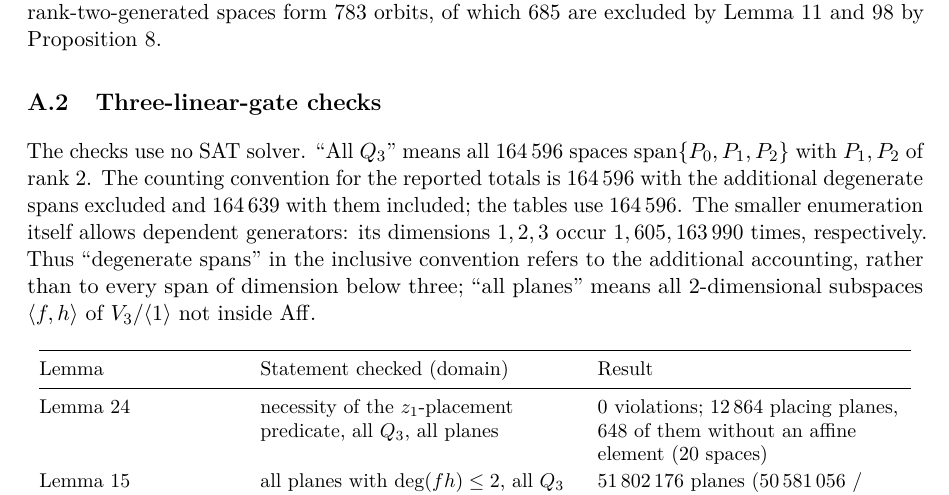
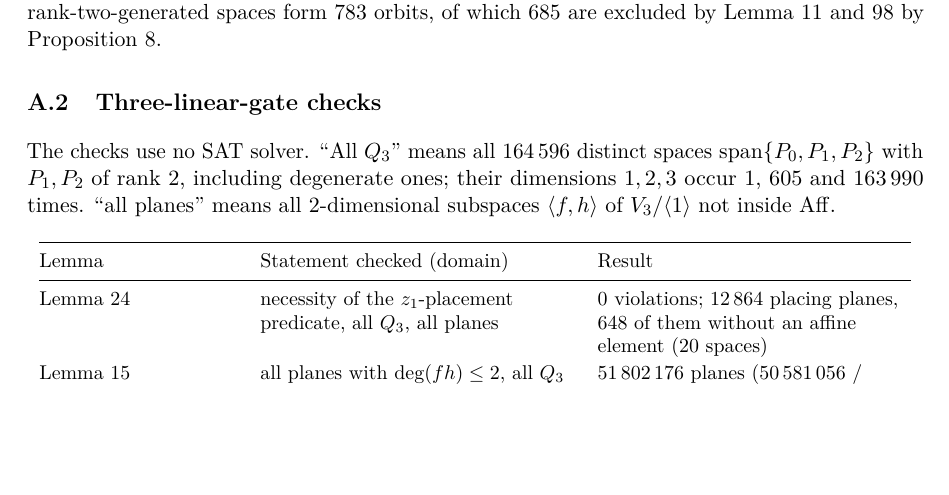
Before and after one commit to bishara74/Multiplicative-complexity-of-the-3-bit-low-half-multiplier, a LaTeX paper (main.tex): part of page 28 of 32, cut so that both start at the same text, the shorter picture padded with empty space. Compiled offline with pdfLaTeX.

Commit message:
Fix Q3 count convention (164,596 includes degenerate spans)

```diff
--- a/main.tex
+++ b/main.tex
@@ -1211,7 +1211,7 @@ $\dU=2$ & $P_1,P_2,P_3$ share one type $v$; Lemma~\ref{l4:lem:deriv} & 145\\
 \end{center}
 A separate randomized derivative check considered $20\,000$ spaces satisfying the killing-direction hypothesis and found no solution. The four-dimensional feasibility count is $4\,168$; the genuine rank-two-generated spaces form $783$ orbits, of which $685$ are excluded by Lemma~\ref{l4:lem:deriv} and $98$ by Proposition~\ref{l4:prop:B}.
 \subsection{Three-linear-gate checks}
-The checks use no SAT solver. ``All $Q_3$'' means all 164\,596 spaces $\Span\{P_0,P_1,P_2\}$ with $P_1,P_2$ of rank 2. The counting convention for the reported totals is 164\,596 with the additional degenerate spans excluded and 164\,639 with them included; the tables use 164\,596. The smaller enumeration itself allows dependent generators: its dimensions $1,2,3$ occur $1,605,163\,990$ times, respectively. Thus ``degenerate spans'' in the inclusive convention refers to the additional accounting, rather than to every span of dimension below three; ``all planes'' means all 2-dimensional subspaces $\langle f,h\rangle$ of $V_3/\langle1\rangle$ not inside $\Aff$.
+The checks use no SAT solver. ``All $Q_3$'' means all 164\,596 distinct spaces $\Span\{P_0,P_1,P_2\}$ with $P_1,P_2$ of rank 2, including degenerate ones; their dimensions $1,2,3$ occur $1$, $605$ and $163\,990$ times. ``all planes'' means all 2-dimensional subspaces $\langle f,h\rangle$ of $V_3/\langle1\rangle$ not inside $\Aff$.
 
 {\small
 \begin{longtable}{@{}>{\raggedright\arraybackslash}p{0.22\textwidth} >{\raggedright\arraybackslash}p{0.35\textwidth} >{\raggedright\arraybackslash}p{0.35\textwidth}@{}}
```
